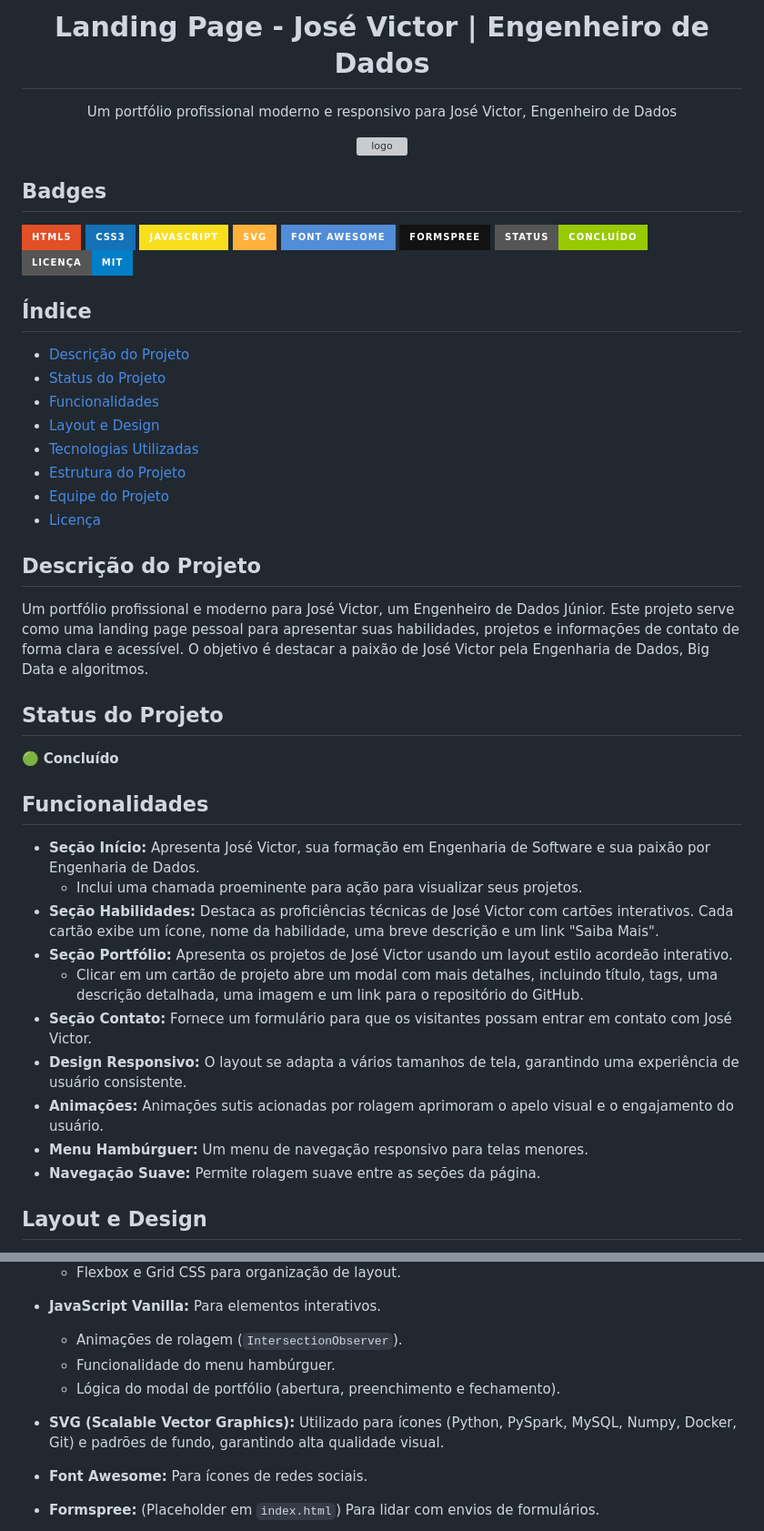
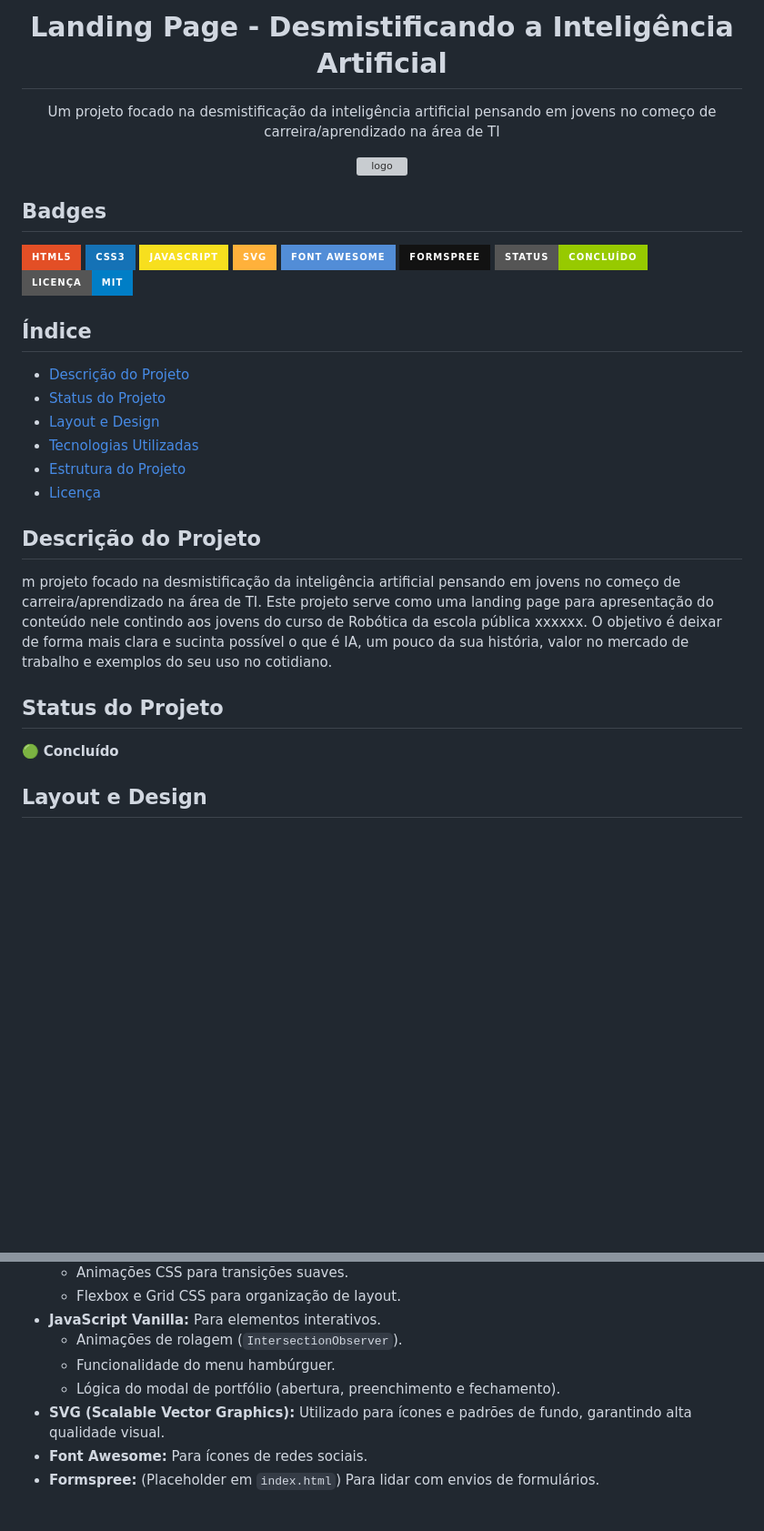
Before and after one commit to JoseVF5/Desmistifica-o_IA, a Markdown page: README.md, 2 parts joined by grey strips. Shown at 91% size. GitHub-like rendering; badges without logos; blank space fills up the shorter version; grey boxes are pictures that could not be loaded.

Commit message:
docs: Revise README for AI demystification project
Updated the README to reflect the project's focus on demystifying artificial intelligence for young learners, and removed outdated sections.

```diff
--- a/README.md
+++ b/README.md
@@ -1,5 +1,5 @@
-<h1 align="center"> Landing Page - José Victor | Engenheiro de Dados </h1>
-<p align="center">Um portfólio profissional moderno e responsivo para José Victor, Engenheiro de Dados</p>
+<h1 align="center"> Landing Page - Desmistificando a Inteligência Artificial </h1>
+<p align="center">Um projeto focado na desmistificação da inteligência artificial pensando em jovens no começo de carreira/aprendizado na área de TI</p>
 
 <div align="center">
 <img src="https://github.com/amaro-netto/JV_SitePortifolio/blob/main/asset/img/LOGO%20JV_White%20Horizontal.svg" alt="logo" width="700">
@@ -19,30 +19,16 @@
 ## Índice
 - [Descrição do Projeto](#descrição-do-projeto)
 - [Status do Projeto](#status-do-projeto)
-- [Funcionalidades](#funcionalidades)
 - [Layout e Design](#layout-e-design)
 - [Tecnologias Utilizadas](#tecnologias-utilizadas)
 - [Estrutura do Projeto](#estrutura-do-projeto)
-- [Equipe do Projeto](#equipe-do-projeto)
 - [Licença](#licença)
 
 ## Descrição do Projeto
-Um portfólio profissional e moderno para José Victor, um Engenheiro de Dados Júnior. Este projeto serve como uma landing page pessoal para apresentar suas habilidades, projetos e informações de contato de forma clara e acessível. O objetivo é destacar a paixão de José Victor pela Engenharia de Dados, Big Data e algoritmos.
+m projeto focado na desmistificação da inteligência artificial pensando em jovens no começo de carreira/aprendizado na área de TI. Este projeto serve como uma landing page para apresentação do conteúdo nele contindo aos jovens do curso de Robótica da escola pública xxxxxx. O objetivo é deixar de forma mais clara e sucinta possível o que é IA, um pouco da sua história, valor no mercado de trabalho e exemplos do seu uso no cotidiano.
 
 ## Status do Projeto
 🟢 **Concluído**
-
-## Funcionalidades
-* **Seção Início:** Apresenta José Victor, sua formação em Engenharia de Software e sua paixão por Engenharia de Dados.
-    * Inclui uma chamada proeminente para ação para visualizar seus projetos.
-* **Seção Habilidades:** Destaca as proficiências técnicas de José Victor com cartões interativos. Cada cartão exibe um ícone, nome da habilidade, uma breve descrição e um link "Saiba Mais".
-* **Seção Portfólio:** Apresenta os projetos de José Victor usando um layout estilo acordeão interativo.
-    * Clicar em um cartão de projeto abre um modal com mais detalhes, incluindo título, tags, uma descrição detalhada, uma imagem e um link para o repositório do GitHub.
-* **Seção Contato:** Fornece um formulário para que os visitantes possam entrar em contato com José Victor.
-* **Design Responsivo:** O layout se adapta a vários tamanhos de tela, garantindo uma experiência de usuário consistente.
-* **Animações:** Animações sutis acionadas por rolagem aprimoram o apelo visual e o engajamento do usuário.
-* **Menu Hambúrguer:** Um menu de navegação responsivo para telas menores.
-* **Navegação Suave:** Permite rolagem suave entre as seções da página.
 
 ## Layout e Design
 
@@ -85,6 +71,6 @@ O projeto possui um design moderno e elegante, com o logotipo JV em várias vers
     * Animações de rolagem (`IntersectionObserver`).
     * Funcionalidade do menu hambúrguer.
     * Lógica do modal de portfólio (abertura, preenchimento e fechamento).
-* **SVG (Scalable Vector Graphics):** Utilizado para ícones (Python, PySpark, MySQL, Numpy, Docker, Git) e padrões de fundo, garantindo alta qualidade visual.
+* **SVG (Scalable Vector Graphics):** Utilizado para ícones e padrões de fundo, garantindo alta qualidade visual.
 * **Font Awesome:** Para ícones de redes sociais.
 * **Formspree:** (Placeholder em `index.html`) Para lidar com envios de formulários.
```
Also changed, not shown: other parts of README.md (+0 -25 lines).
